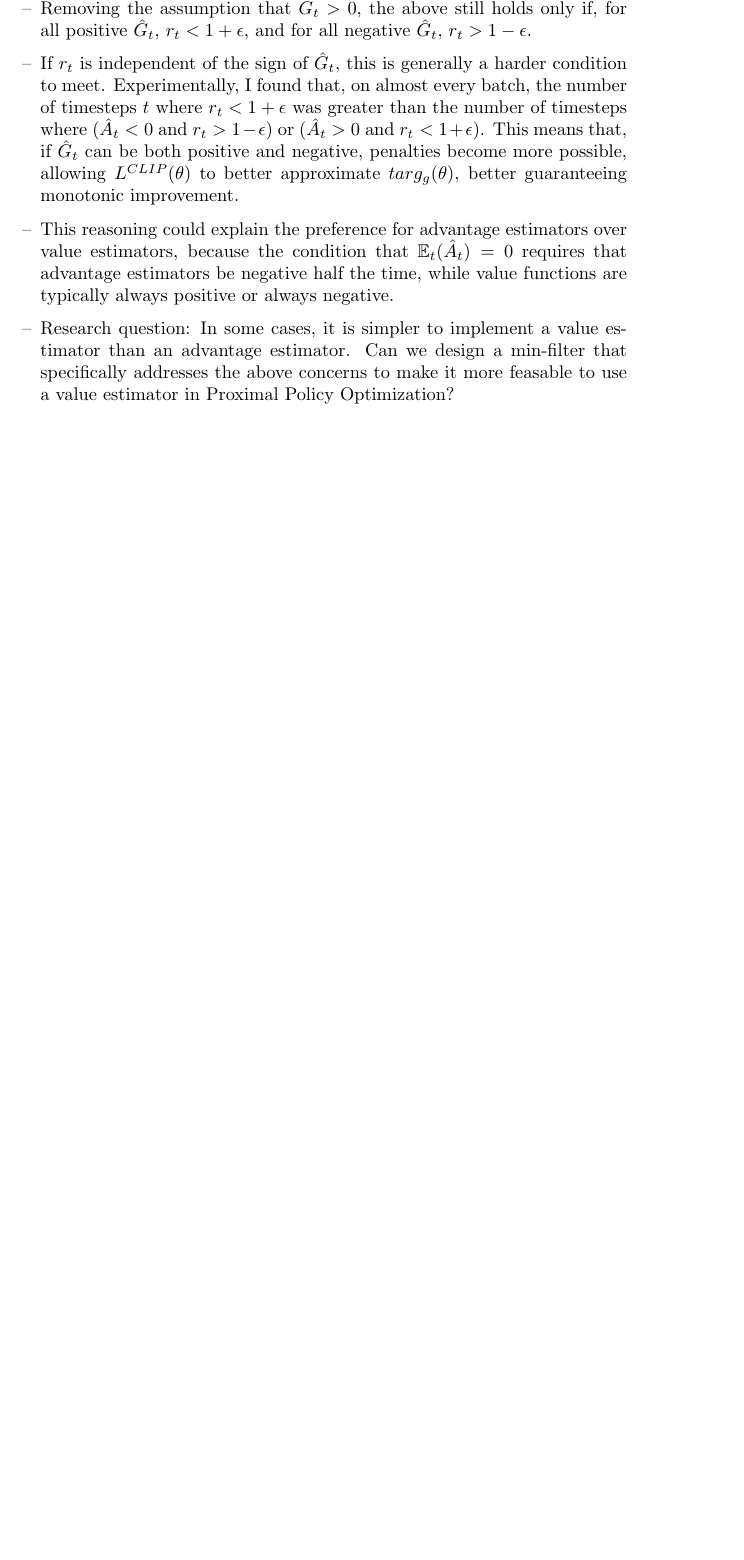
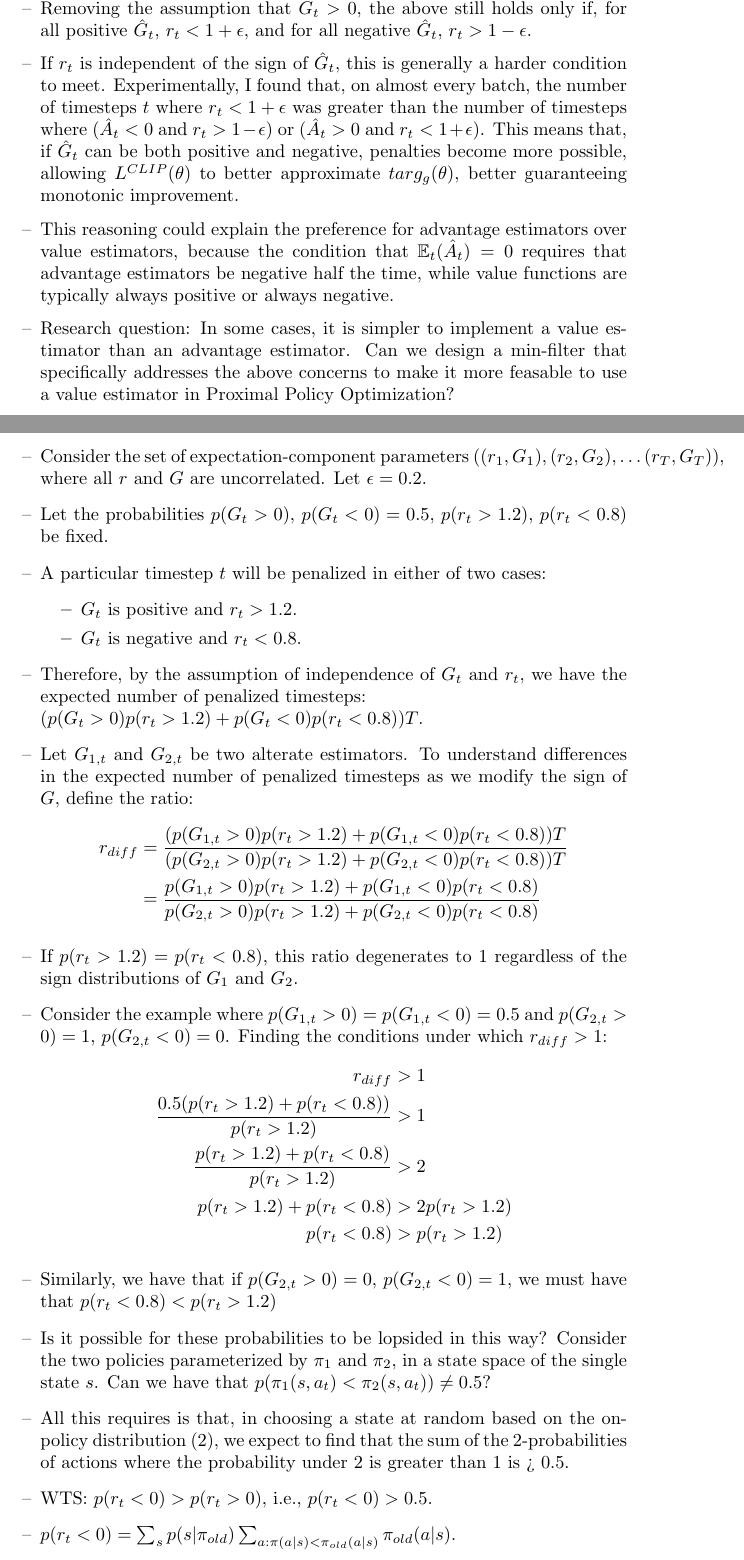
Before and after one commit to rish987/Reinforcement-Learning, a LaTeX document (min_filters/plan/plan.tex): part of page 3 of 4 before the commit and two parts of pages 3 and 4 of 6 after it, the two joined at a grey line, cut so that both start at the same text, the shorter picture padded with empty space. Compiled offline with pdfLaTeX.

Commit message:
Work on theory.

```diff
--- a/min_filters/plan/plan.tex
+++ b/min_filters/plan/plan.tex
@@ -230,3 +230,64 @@
         % TODO might not need. This is guaranteed if,
         %for all $t$, $1 - \epsilon < r_t < 1 + \epsilon$.
 \end{itemize}
+\newpage
+\begin{itemize}
+    % TODO put hats on Gs
+    \item Consider the set of expectation-component parameters $((r_1, G_1),
+        (r_2, G_2), \dots (r_T, G_T))$, where all $r$ and $G$ are
+        uncorrelated. Let $\epsilon = 0.2$.
+    \item Let the probabilities $p(G_t > 0)$, $p(G_t < 0) = 0.5$,
+            $p(r_t > 1.2)$, $p(r_t < 0.8)$ be fixed.
+    \item A particular timestep $t$ will be penalized in either of two
+        cases:
+    \begin{itemize}
+        \item $G_t$ is positive and $r_t > 1.2$.
+        \item $G_t$ is negative and $r_t < 0.8$.
+    \end{itemize}
+    \item Therefore, by the assumption of independence of $G_t$ and $r_t$, we
+        have the expected number of penalized timesteps:\\
+        $(p(G_t > 0)p(r_t > 1.2) + p(G_t < 0)p(r_t < 0.8))T$.
+    \item Let $G_{1, t}$ and $G_{2, t}$ be two alterate estimators. To
+        understand differences in the expected number of penalized timesteps as
+        we modify the sign of $G$, define the ratio:
+    \begin{align*}
+        r_{diff} &=
+        \frac{(p(G_{1, t} > 0)p(r_t > 1.2) + p(G_{1, t} < 0)p(r_t < 0.8))T}
+            {(p(G_{2, t} > 0)p(r_t > 1.2) + p(G_{2, t} < 0)p(r_t < 0.8))T}\\
+        &=\frac{p(G_{1, t} > 0)p(r_t > 1.2) + p(G_{1, t} < 0)p(r_t < 0.8)}
+            {p(G_{2, t} > 0)p(r_t > 1.2) + p(G_{2, t} < 0)p(r_t < 0.8)}
+    \end{align*}
+    \item If $p(r_t > 1.2) = p(r_t < 0.8)$, this ratio degenerates to
+        $1$ regardless of the sign distributions of $G_1$ and $G_2$.
+    \item Consider the example where
+        $p(G_{1, t} > 0) = p(G_{1, t} < 0) = 0.5$
+        and
+        $p(G_{2, t} > 0) = 1$, $p(G_{2, t} < 0) = 0$. Finding the conditions
+        under which $r_{diff} > 1$:
+        \begin{align*}
+            r_{diff} &>  1\\
+            \frac{0.5(p(r_t > 1.2) + p(r_t < 0.8))}
+                {p(r_t > 1.2)}
+            &> 1\\
+            \frac{p(r_t > 1.2) + p(r_t < 0.8)}
+                {p(r_t > 1.2)}
+            &> 2\\
+            p(r_t > 1.2) + p(r_t < 0.8)
+            &> 2p(r_t > 1.2)\\
+            p(r_t < 0.8)
+            &> p(r_t > 1.2)
+        \end{align*}
+    \item Similarly, we have that if $p(G_{2, t} > 0) = 0$,
+        $p(G_{2, t} < 0) = 1$, we must have that $p(r_t < 0.8) < p(r_t > 1.2)$
+    \item Is it possible for these probabilities to be lopsided in this way?
+        Consider the two policies parameterized by $\pi_1$ and
+        $\pi_2$, in a state space of the single state $s$. Can we have that
+        $p(\pi_1(s, a_t) < \pi_2(s, a_t)) \ne 0.5$?
+    \item All this requires is that, in choosing a state at random based on the
+        on-policy distribution (2), we expect to find that the sum of the
+        2-probabilities of actions where the probability under 2 is greater
+        than 1 is > 0.5.
+    \item WTS: $p(r_t < 0) > p(r_t > 0)$, i.e., $p(r_t < 0) > 0.5$.
+    \item $p(r_t < 0) = \sum_{s}p(s | \pi_{old})
+        \sum_{a: \pi(a | s) < \pi_{old}(a | s)}\pi_{old}(a | s)$.
+    \item Moving to a continuous action space, and considering gaussian
```
Also changed, not shown: min_filters/plan/plan.pdf, min_filters/plan/plan.tex (5 more changed lines).
